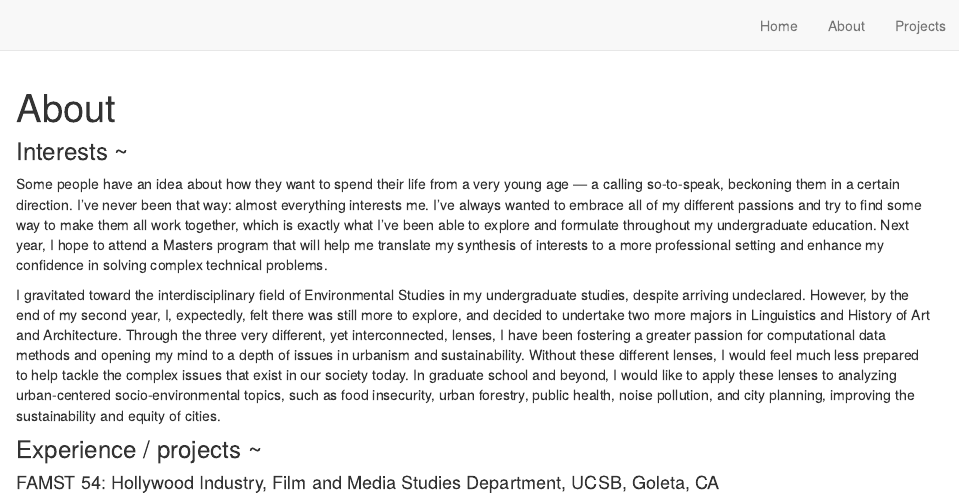
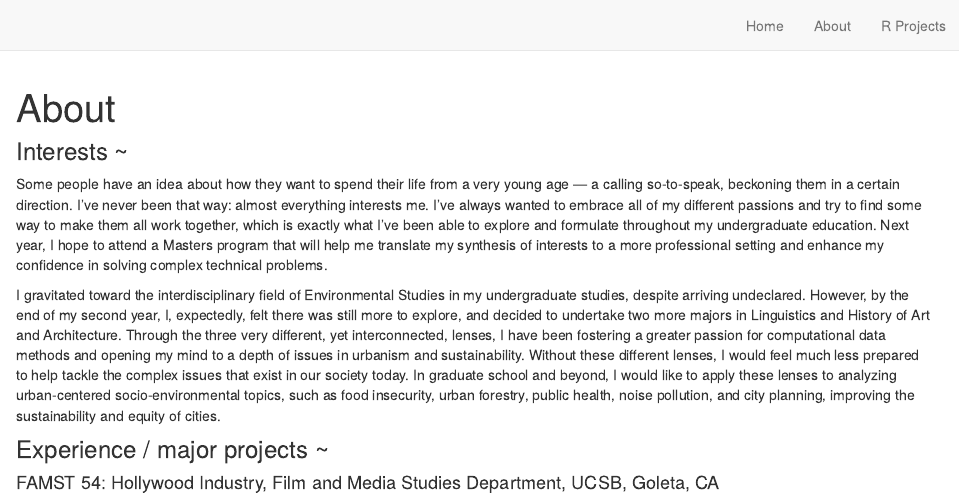
Before and after one commit to eeerika/egg_personal_site, an R Markdown document (about.Rmd): the page in a window 1100 px wide, from its top. Rendered offline with R 4.5, knitr and Pandoc, with nearby package versions; drawn as R Markdown's standard HTML page in place of the format the file asks for.

Commit message:
touch ups to tab naming

```diff
--- a/_site.yml
+++ b/_site.yml
@@ -10,6 +10,6 @@ navbar:
       href: index.html
     - text: "About"
       href: about.html
-    - text: "Projects"
+    - text: "R Projects"
       href: blog.html
 output: distill::distill_article
--- a/about.Rmd
+++ b/about.Rmd
@@ -15,7 +15,7 @@ Some people have an idea about how they want to spend their life from a very you
 
 I gravitated toward the interdisciplinary field of Environmental Studies in my undergraduate studies, despite arriving undeclared. However, by the end of my second year, I, expectedly, felt there was still more to explore, and decided to undertake two more majors in Linguistics and History of Art and Architecture. Through the three very different, yet interconnected, lenses, I have been fostering a greater passion for computational data methods and opening my mind to a depth of issues in urbanism and sustainability. Without these different lenses, I would feel much less prepared to help tackle the complex issues that exist in our society today. In graduate school and beyond, I would like to apply these lenses to analyzing urban-centered socio-environmental topics, such as food insecurity, urban forestry, public health, noise pollution, and city planning, improving the sustainability and equity of cities.
 
-### Experience / projects ~
+### Experience / major projects ~
 
 #### FAMST 54: Hollywood Industry, Film and Media Studies Department, UCSB, Goleta, CA
 Undergraduate Teaching Assistant
```
Also changed, not shown: blog.Rmd (+1 -1 lines), docs/search.json, 8 other files.
